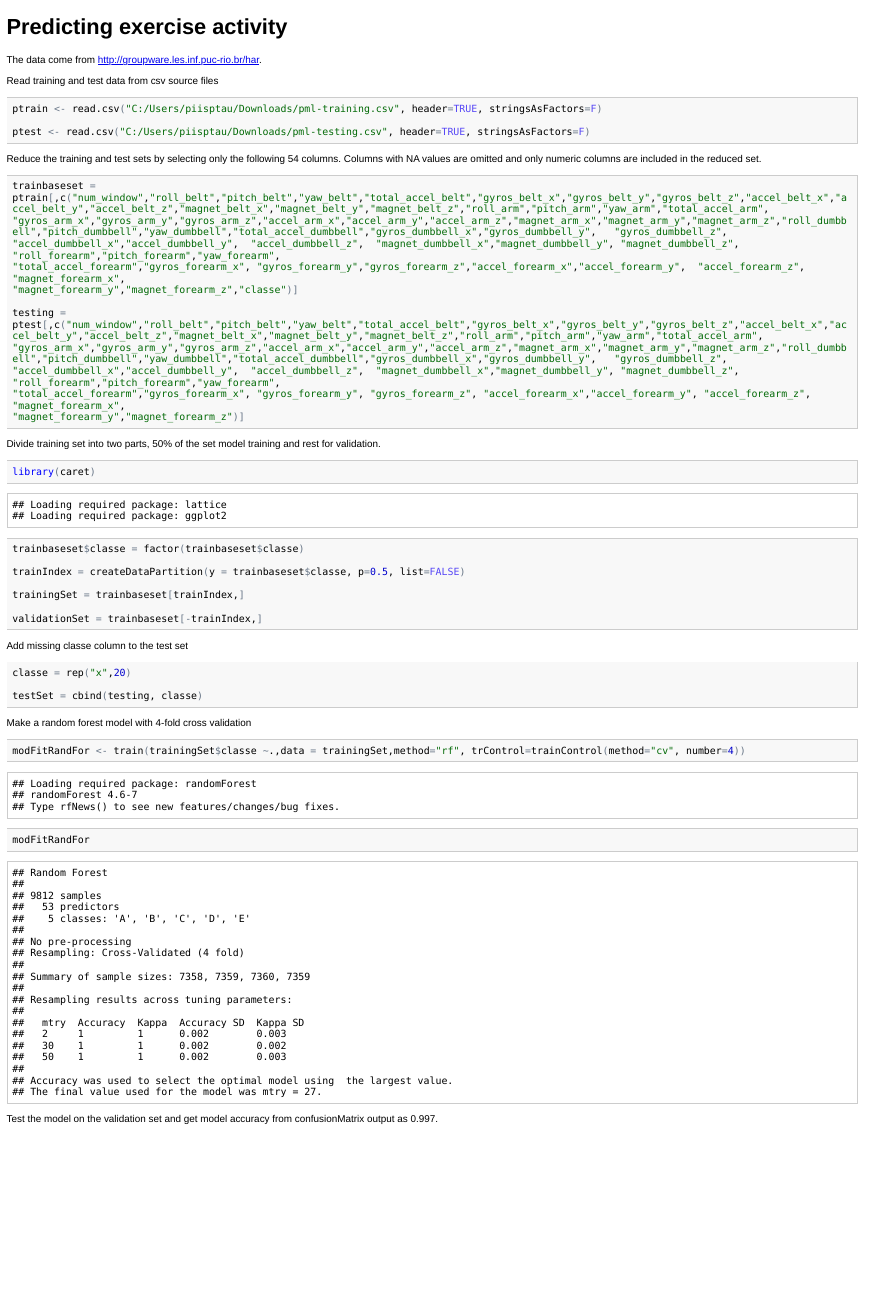
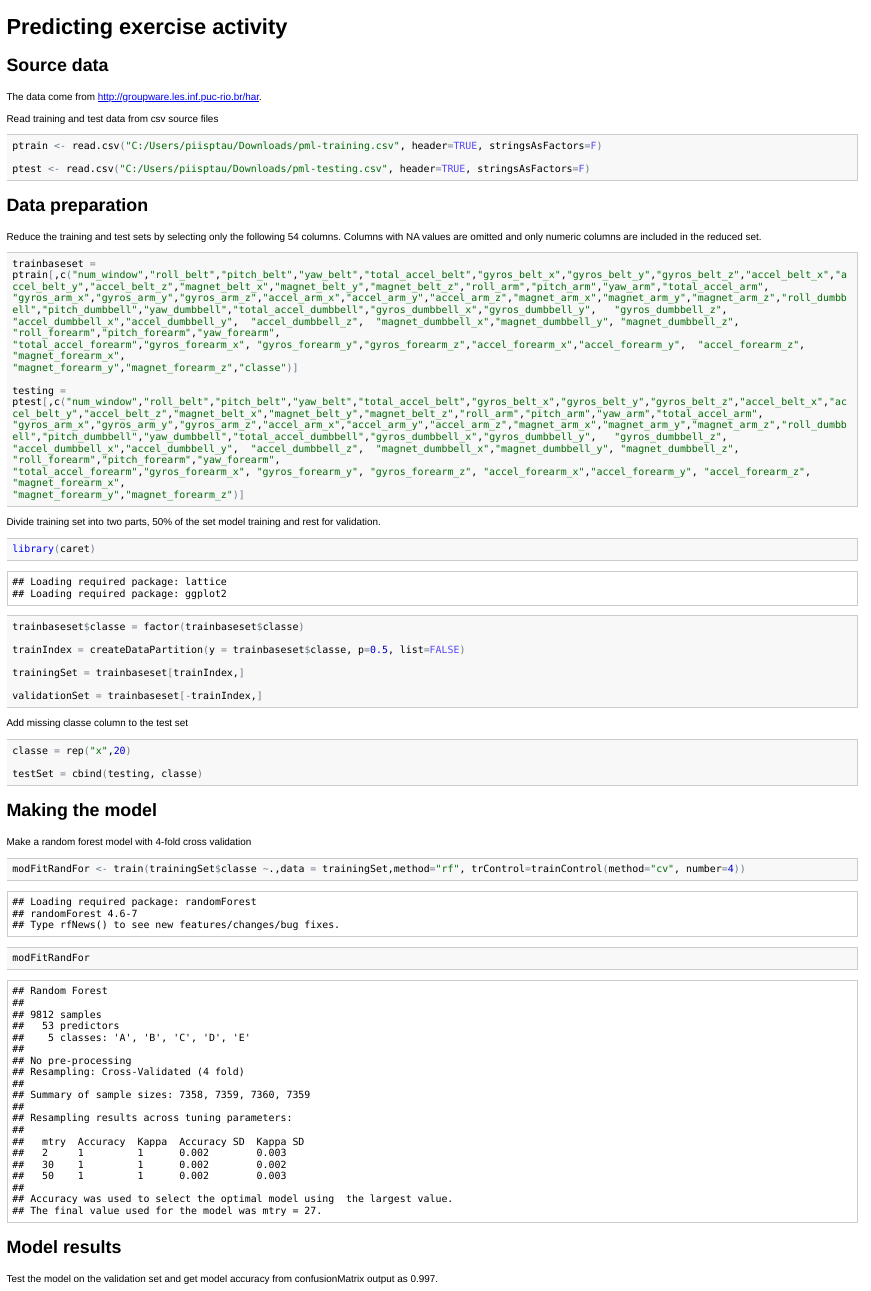
Before and after one commit to piisptau/PractMachineLearning, an R Markdown document (machLearn.Rmd): the page in a window 1100 px wide, from its top. The pictures show the output file machLearn.html that the author committed with the source, opened offline; long lines of code are wrapped.

Commit message:
2206 changes 2

````diff
--- a/machLearn.Rmd
+++ b/machLearn.Rmd
@@ -1,5 +1,8 @@
 Predicting exercise activity
 ========================================================
+
+Source data
+-----------
 
 The data come from http://groupware.les.inf.puc-rio.br/har.
 
@@ -12,6 +15,8 @@ ptest <- read.csv("C:/Users/piisptau/Downloads/pml-testing.csv", header=TRUE, st
 
 ```
 
+Data preparation
+----------------
 
 Reduce the training and test sets by selecting only the following 54 columns. Columns with NA values are omitted and only numeric columns are included in the reduced set.
 
@@ -56,6 +61,9 @@ testSet = cbind(testing, classe)
 
 ```
 
+Making the model
+----------------
+
 Make a random forest model with 4-fold cross validation
 
 ```{r cache=TRUE}
@@ -65,6 +73,9 @@ modFitRandFor <- train(trainingSet$classe ~.,data = trainingSet,method="rf", trC
 modFitRandFor
 
 ```
+
+Model results
+-------------
 
 Test the model on the validation set and get model accuracy from confusionMatrix output as 0.997.
 
````
Also changed, not shown: machLearn.html, machlearn.md.
